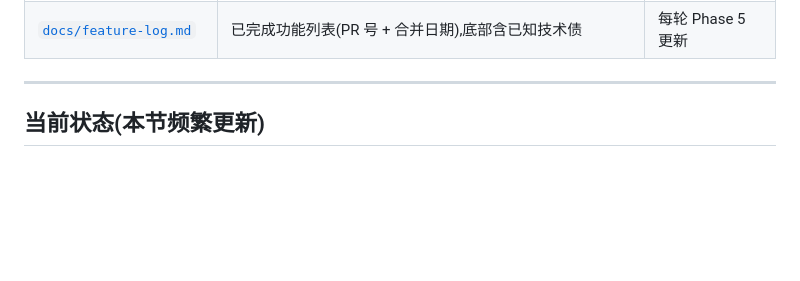
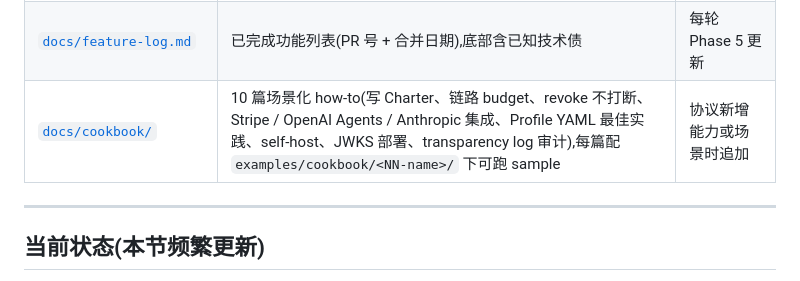
Before and after one commit to hnaymyh123-henry/charter, a Markdown page: PROJECT_CONTEXT.md, the part around the change. Drawn GitHub-style; blank space fills up the shorter version.

```diff
--- a/PROJECT_CONTEXT.md
+++ b/PROJECT_CONTEXT.md
@@ -37,6 +37,7 @@
 | [`docs/decisions.md`](docs/decisions.md) | 架构决策记录(ADR),含信任模型、签名、聚合规则、隐私层设计 | 新决策时立即追加 |
 | [`docs/style-guide.md`](docs/style-guide.md) | 命名规范、目录结构、错误处理、注释约定 | 约定变化时 |
 | [`docs/feature-log.md`](docs/feature-log.md) | 已完成功能列表(PR 号 + 合并日期),底部含已知技术债 | 每轮 Phase 5 更新 |
+| [`docs/cookbook/`](docs/cookbook/) | 10 篇场景化 how-to(写 Charter、链路 budget、revoke 不打断、Stripe / OpenAI Agents / Anthropic 集成、Profile YAML 最佳实践、self-host、JWKS 部署、transparency log 审计),每篇配 `examples/cookbook/<NN-name>/` 下可跑 sample | 协议新增能力或场景时追加 |
 
 ---
 
```
Also changed, not shown: README.md (+23 -0 lines), docs/cookbook/README.md (added, +52 -0 lines).
